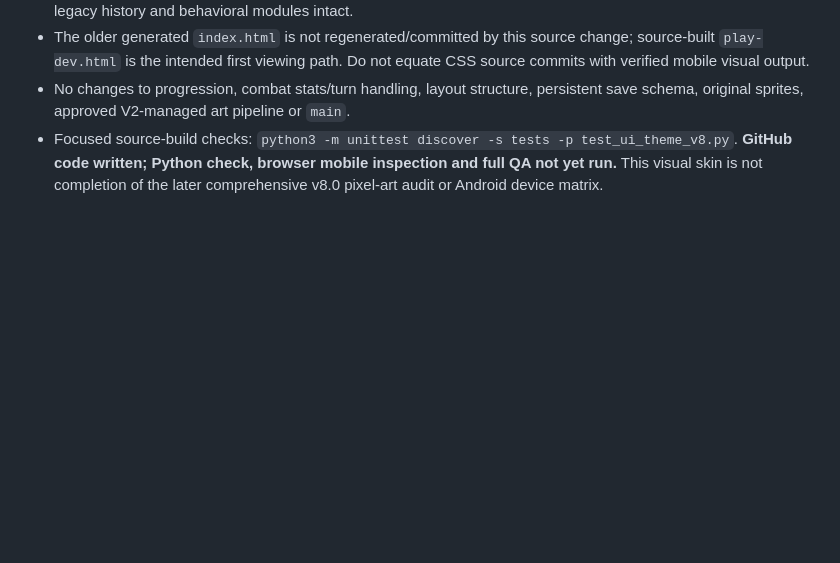
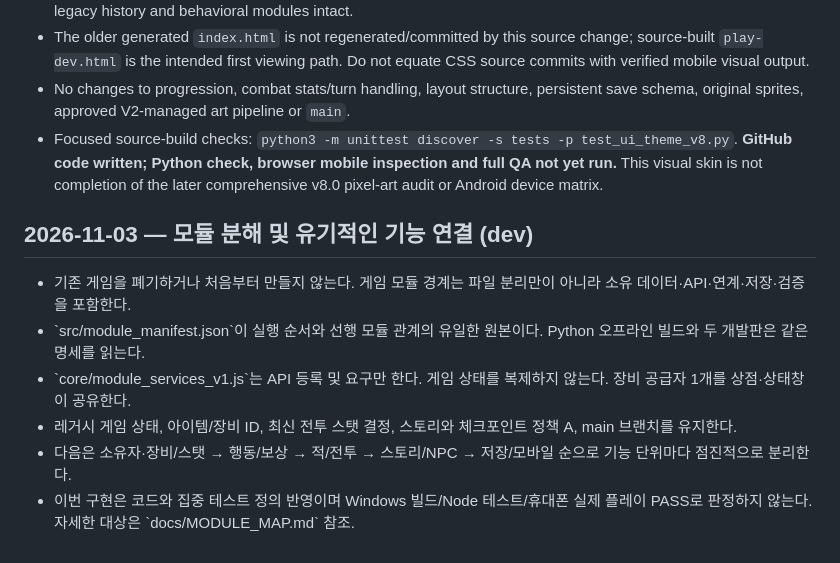
Before and after one commit to sksksksl21/weapon-chronicle, a Markdown page: docs/DECISIONS.md, the part around the change. GitHub-like rendering; blank space fills up the shorter version.

Commit message:
docs: preserve incremental modularization and remaining integration gates

```diff
--- a/docs/DECISIONS.md
+++ b/docs/DECISIONS.md
@@ -27,3 +27,13 @@ Do not infer new requirements from legacy accidental UI/code. When old implement
 - The older generated `index.html` is not regenerated/committed by this source change; source-built `play-dev.html` is the intended first viewing path. Do not equate CSS source commits with verified mobile visual output.
 - No changes to progression, combat stats/turn handling, layout structure, persistent save schema, original sprites, approved V2-managed art pipeline or `main`.
 - Focused source-build checks: `python3 -m unittest discover -s tests -p test_ui_theme_v8.py`. **GitHub code written; Python check, browser mobile inspection and full QA not yet run.** This visual skin is not completion of the later comprehensive v8.0 pixel-art audit or Android device matrix.
+
+
+## 2026-11-03 — 모듈 분해 및 유기적인 기능 연결 (dev)
+
+- 기존 게임을 폐기하거나 처음부터 만들지 않는다. 게임 모듈 경계는 파일 분리만이 아니라 소유 데이터·API·연계·저장·검증을 포함한다.
+- \`src/module_manifest.json\`이 실행 순서와 선행 모듈 관계의 유일한 원본이다. Python 오프라인 빌드와 두 개발판은 같은 명세를 읽는다.
+- \`core/module_services_v1.js\`는 API 등록 및 요구만 한다. 게임 상태를 복제하지 않는다. 장비 공급자 1개를 상점·상태창이 공유한다.
+- 레거시 게임 상태, 아이템/장비 ID, 최신 전투 스탯 결정, 스토리와 체크포인트 정책 A, main 브랜치를 유지한다.
+- 다음은 소유자·장비/스탯 → 행동/보상 → 적/전투 → 스토리/NPC → 저장/모바일 순으로 기능 단위마다 점진적으로 분리한다.
+- 이번 구현은 코드와 집중 테스트 정의 반영이며 Windows 빌드/Node 테스트/휴대폰 실제 플레이 PASS로 판정하지 않는다. 자세한 대상은 \`docs/MODULE_MAP.md\` 참조.
```
